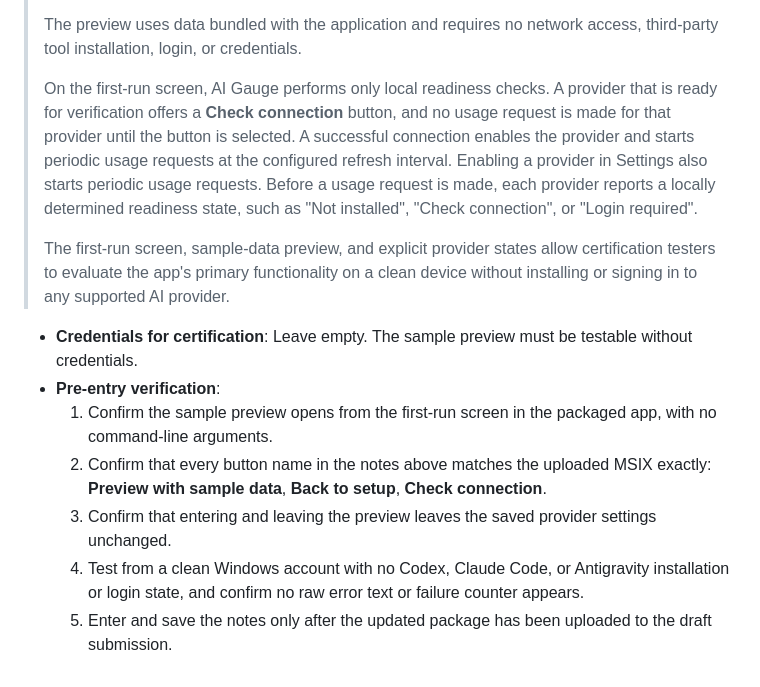
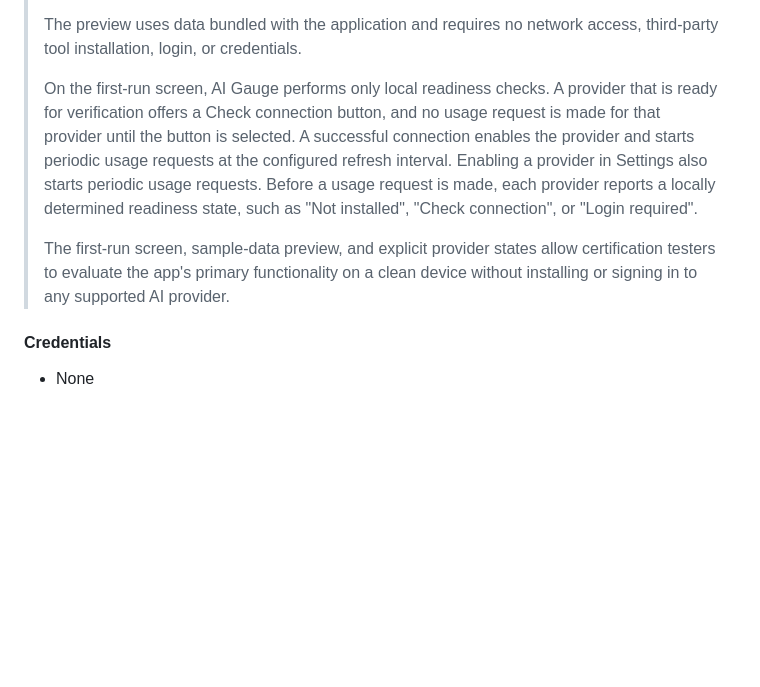
Before and after one commit to jmnote/aigauge, a Markdown page: docs/partner-center.md, the part around one of its changes. Drawn GitHub-style; blank space fills up the shorter version.

```diff
--- a/docs/partner-center.md
+++ b/docs/partner-center.md
@@ -86,14 +104,10 @@ Enter the following text in **Supplemental info → Additional Testing Informati
 >
 > The preview uses data bundled with the application and requires no network access, third-party tool installation, login, or credentials.
 >
-> On the first-run screen, AI Gauge performs only local readiness checks. A provider that is ready for verification offers a **Check connection** button, and no usage request is made for that provider until the button is selected. A successful connection enables the provider and starts periodic usage requests at the configured refresh interval. Enabling a provider in Settings also starts periodic usage requests. Before a usage request is made, each provider reports a locally determined readiness state, such as "Not installed", "Check connection", or "Login required".
+> On the first-run screen, AI Gauge performs only local readiness checks. A provider that is ready for verification offers a Check connection button, and no usage request is made for that provider until the button is selected. A successful connection enables the provider and starts periodic usage requests at the configured refresh interval. Enabling a provider in Settings also starts periodic usage requests. Before a usage request is made, each provider reports a locally determined readiness state, such as "Not installed", "Check connection", or "Login required".
 >
 > The first-run screen, sample-data preview, and explicit provider states allow certification testers to evaluate the app's primary functionality on a clean device without installing or signing in to any supported AI provider.
->
-- **Credentials for certification**: Leave empty. The sample preview must be testable without credentials.
-- **Pre-entry verification**:
-  1. Confirm the sample preview opens from the first-run screen in the packaged app, with no command-line arguments.
-  2. Confirm that every button name in the notes above matches the uploaded MSIX exactly: **Preview with sample data**, **Back to setup**, **Check connection**.
-  3. Confirm that entering and leaving the preview leaves the saved provider settings unchanged.
-  4. Test from a clean Windows account with no Codex, Claude Code, or Antigravity installation or login state, and confirm no raw error text or failure counter appears.
-  5. Enter and save the notes only after the updated package has been uploaded to the draft submission.
+
+#### Credentials
+
+- None
```
Also changed, not shown: other parts of docs/partner-center.md (+56 -38 lines).
